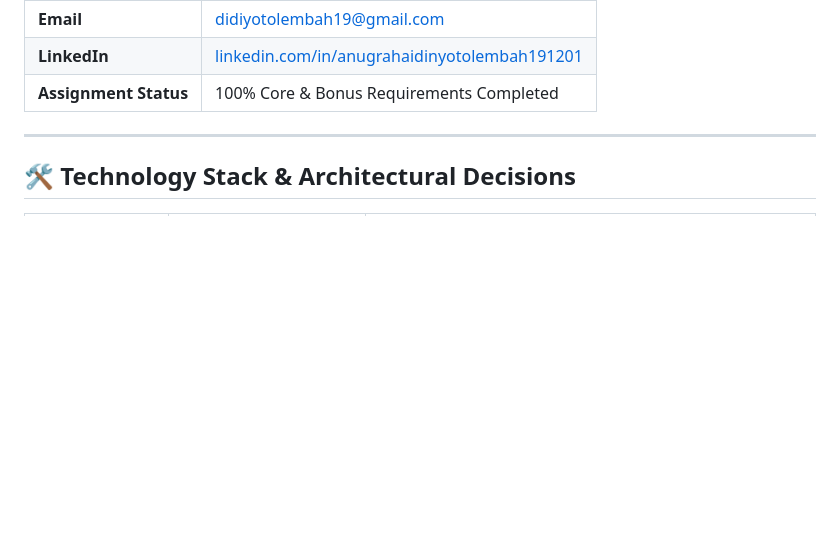
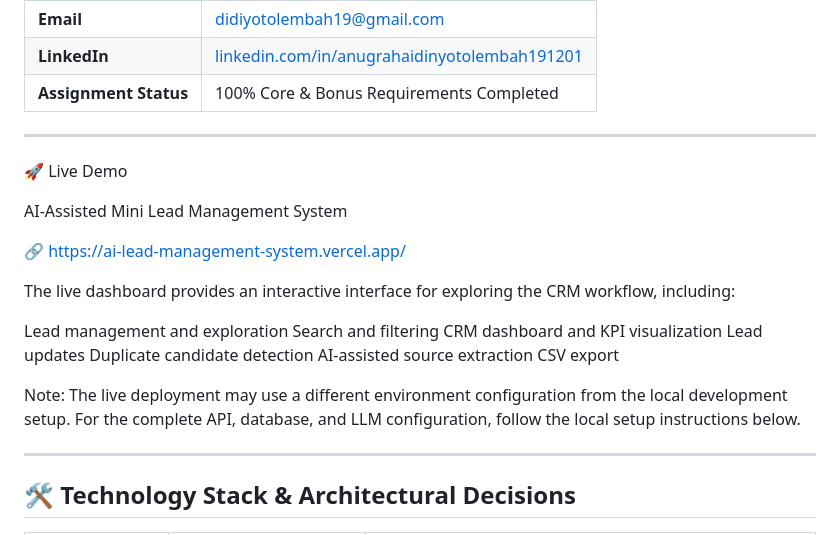
Before and after one commit to AnugrahAidinYotolembah/ai-lead-management-system, a Markdown page: README.md, the part around the change. Rendered like a GitHub page; blank space fills up the shorter version.

```diff
--- a/README.md
+++ b/README.md
@@ -19,7 +19,25 @@ The system is designed to handle messy, real-world CRM data, including inconsist
 | **Assignment Status** | 100% Core & Bonus Requirements Completed                                                                 |
 
 ---
+🚀 Live Demo
 
+AI-Assisted Mini Lead Management System
+
+🔗 https://ai-lead-management-system.vercel.app/
+
+The live dashboard provides an interactive interface for exploring the CRM workflow, including:
+
+Lead management and exploration
+Search and filtering
+CRM dashboard and KPI visualization
+Lead updates
+Duplicate candidate detection
+AI-assisted source extraction
+CSV export
+
+Note: The live deployment may use a different environment configuration from the local development setup. For the complete API, database, and LLM configuration, follow the local setup instructions below.
+
+---
 ## 🛠️ Technology Stack & Architectural Decisions
 
 | Layer / Component        | Technology                                  | Rationale & Engineering Decision                                                                                                                   |
```
